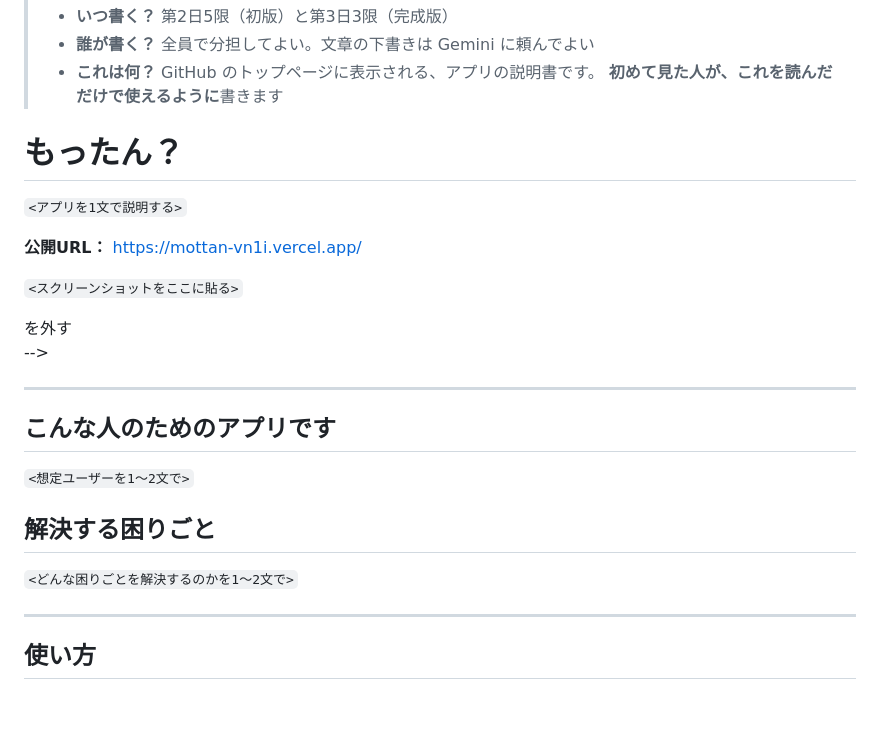
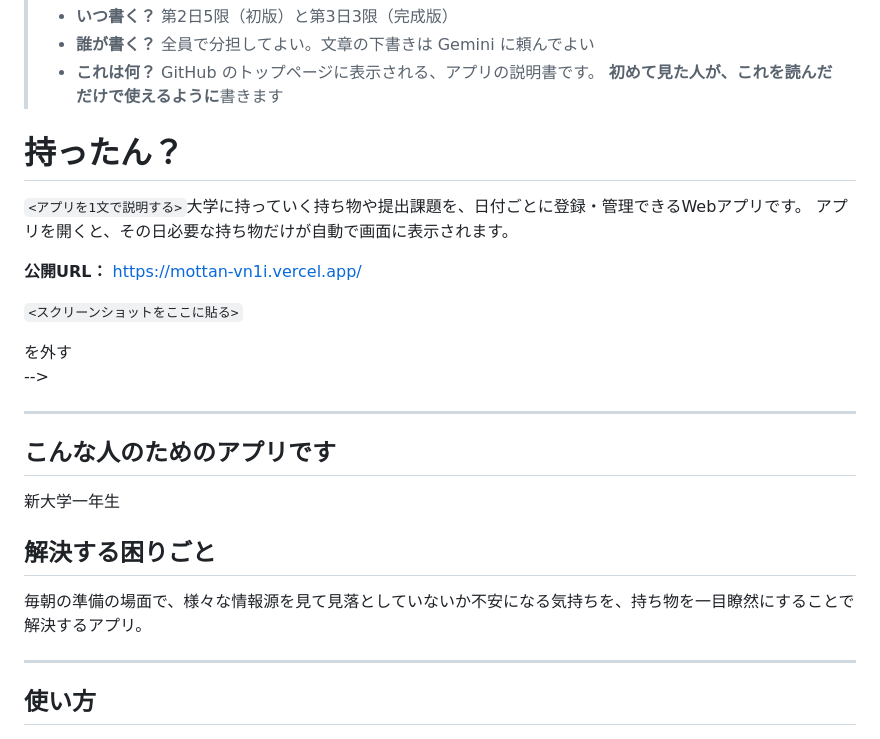
Before and after one commit to IDseminar2026C/Mottan, a Markdown page: README.md, the part around the change. Rendered like a GitHub page; blank space fills up the shorter version.

Commit message:
リードミー

```diff
--- a/README.md
+++ b/README.md
@@ -5,9 +5,10 @@
 > - **これは何？** GitHub のトップページに表示される、アプリの説明書です。
 >   **初めて見た人が、これを読んだだけで使えるように**書きます
 
-# もったん？
+# 持ったん？
 
-`<アプリを1文で説明する>`
+`<アプリを1文で説明する>`大学に持っていく持ち物や提出課題を、日付ごとに登録・管理できるWebアプリです。
+アプリを開くと、その日必要な持ち物だけが自動で画面に表示されます。
 
 **公開URL：** https://mottan-vn1i.vercel.app/
 
@@ -25,11 +26,11 @@
 
 ## こんな人のためのアプリです
 
-`<想定ユーザーを1〜2文で>`
+新大学一年生
 
 ## 解決する困りごと
 
-`<どんな困りごとを解決するのかを1〜2文で>`
+毎朝の準備の場面で、様々な情報源を見て見落としていないか不安になる気持ちを、持ち物を一目瞭然にすることで解決するアプリ。
 
 ---
 
```
Also changed, not shown: SPEC.md (+1 -0 lines).
